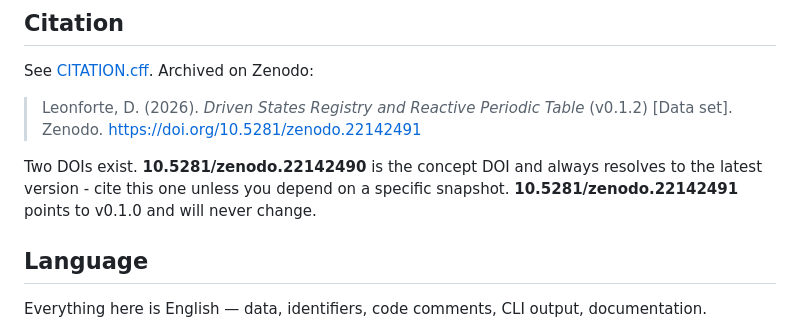
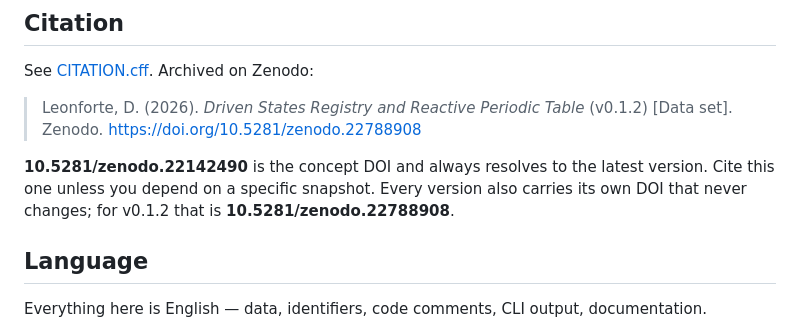
Before and after one commit to dl-eigenart/driven-states-registry, a Markdown page: README.md, the part around the change. Drawn GitHub-style.

```diff
--- a/README.md
+++ b/README.md
@@ -111,11 +111,11 @@ because software and data collections are reused differently in research.
 See [CITATION.cff](CITATION.cff). Archived on Zenodo:
 
 > Leonforte, D. (2026). *Driven States Registry and Reactive Periodic Table* (v0.1.2)
-> [Data set]. Zenodo. https://doi.org/10.5281/zenodo.22142491
+> [Data set]. Zenodo. https://doi.org/10.5281/zenodo.22788908
 
-Two DOIs exist. **10.5281/zenodo.22142490** is the concept DOI and always resolves to the
-latest version - cite this one unless you depend on a specific snapshot.
-**10.5281/zenodo.22142491** points to v0.1.0 and will never change.
+**10.5281/zenodo.22142490** is the concept DOI and always resolves to the latest version.
+Cite this one unless you depend on a specific snapshot. Every version also carries its own
+DOI that never changes; for v0.1.2 that is **10.5281/zenodo.22788908**.
 
 ## Language
 
```
